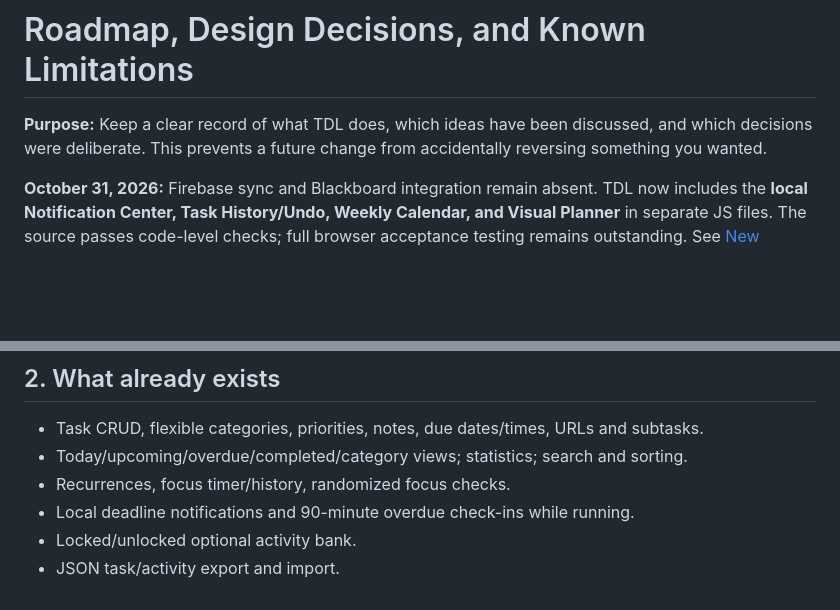
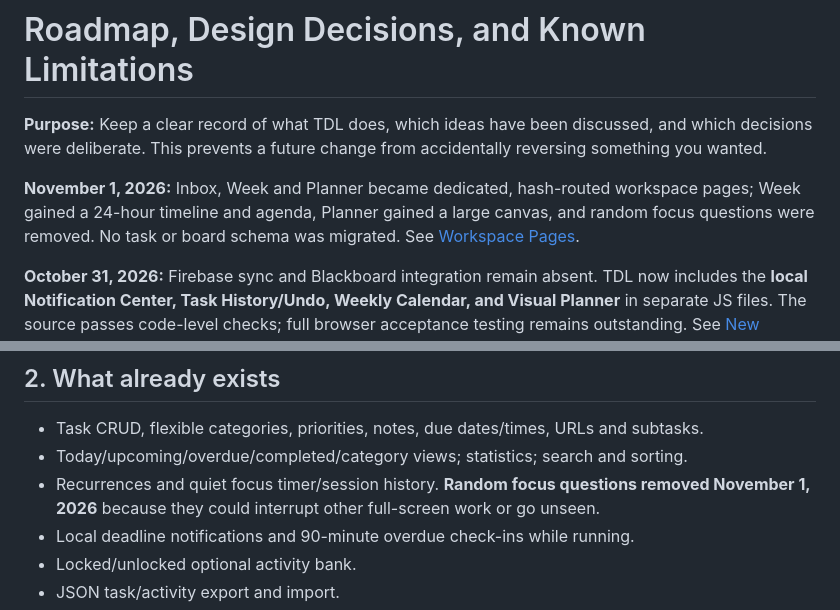
Before and after one commit to Schneider-Joseph/TDL, a Markdown page: docs/ROADMAP_AND_DECISIONS.md, 2 parts joined by grey strips. GitHub-like rendering; blank space fills up the shorter version.

Commit message:
Record design decision to use routed workspace pages and remove timer quizzes

```diff
--- a/docs/ROADMAP_AND_DECISIONS.md
+++ b/docs/ROADMAP_AND_DECISIONS.md
@@ -1,6 +1,8 @@
 # Roadmap, Design Decisions, and Known Limitations
 
 **Purpose:** Keep a clear record of what TDL does, which ideas have been discussed, and which decisions were deliberate. This prevents a future change from accidentally reversing something you wanted.
+
+**November 1, 2026:** Inbox, Week and Planner became dedicated, hash-routed workspace pages; Week gained a 24-hour timeline and agenda, Planner gained a large canvas, and random focus questions were removed. No task or board schema was migrated. See [Workspace Pages](WORKSPACE_PAGES.md).
 
 **October 31, 2026:** Firebase sync and Blackboard integration remain absent. TDL now includes the **local Notification Center, Task History/Undo, Weekly Calendar, and Visual Planner** in separate JS files. The source passes code-level checks; full browser acceptance testing remains outstanding. See [New Features User Guide](NEW_FEATURES_USER_GUIDE.md).
 
@@ -17,7 +19,7 @@
 
 - Task CRUD, flexible categories, priorities, notes, due dates/times, URLs and subtasks.
 - Today/upcoming/overdue/completed/category views; statistics; search and sorting.
-- Recurrences, focus timer/history, randomized focus checks.
+- Recurrences and quiet focus timer/session history. **Random focus questions removed November 1, 2026** because they could interrupt other full-screen work or go unseen.
 - Local deadline notifications and 90-minute overdue check-ins while running.
 - Locked/unlocked optional activity bank.
 - JSON task/activity export and import.
```
